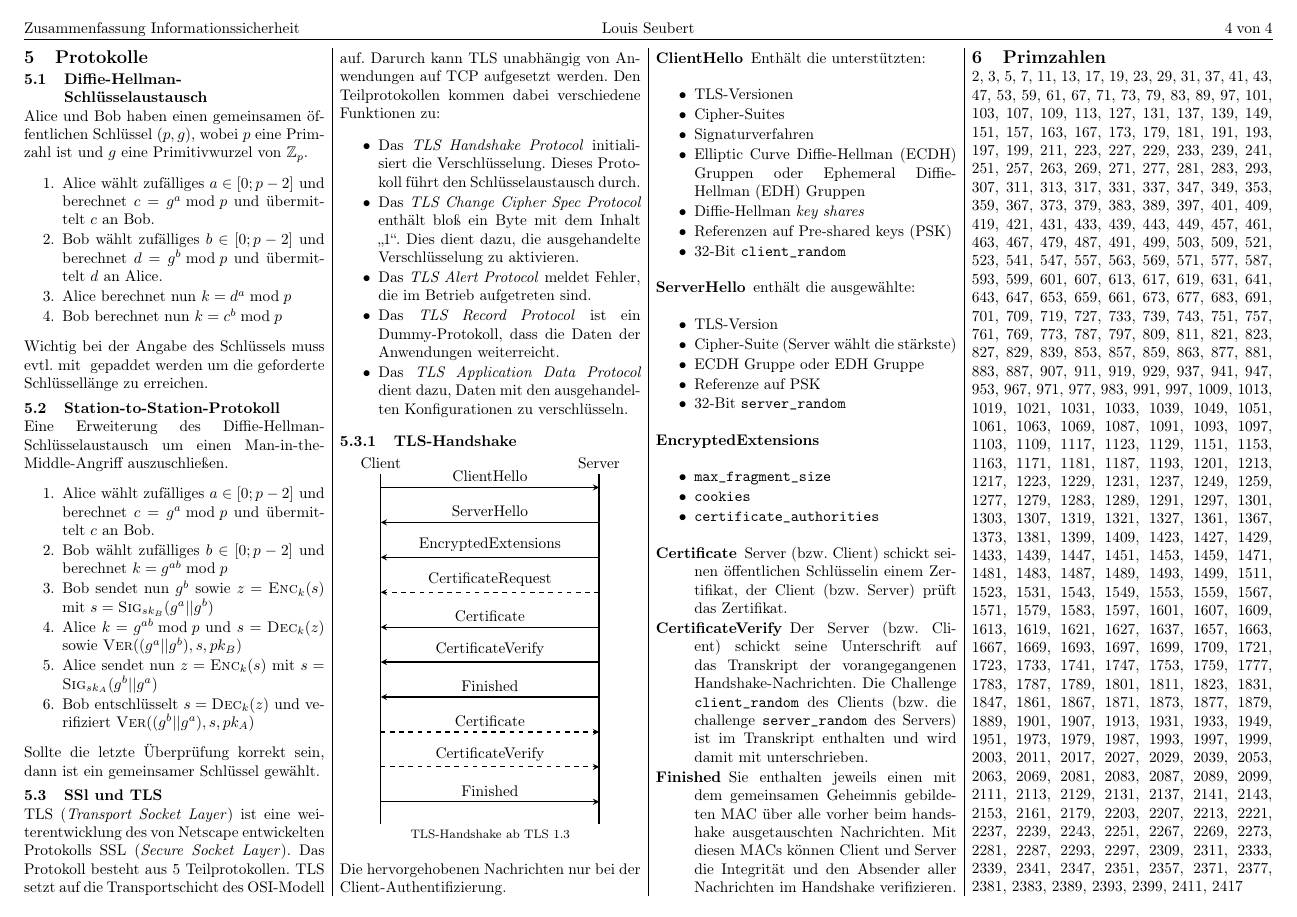
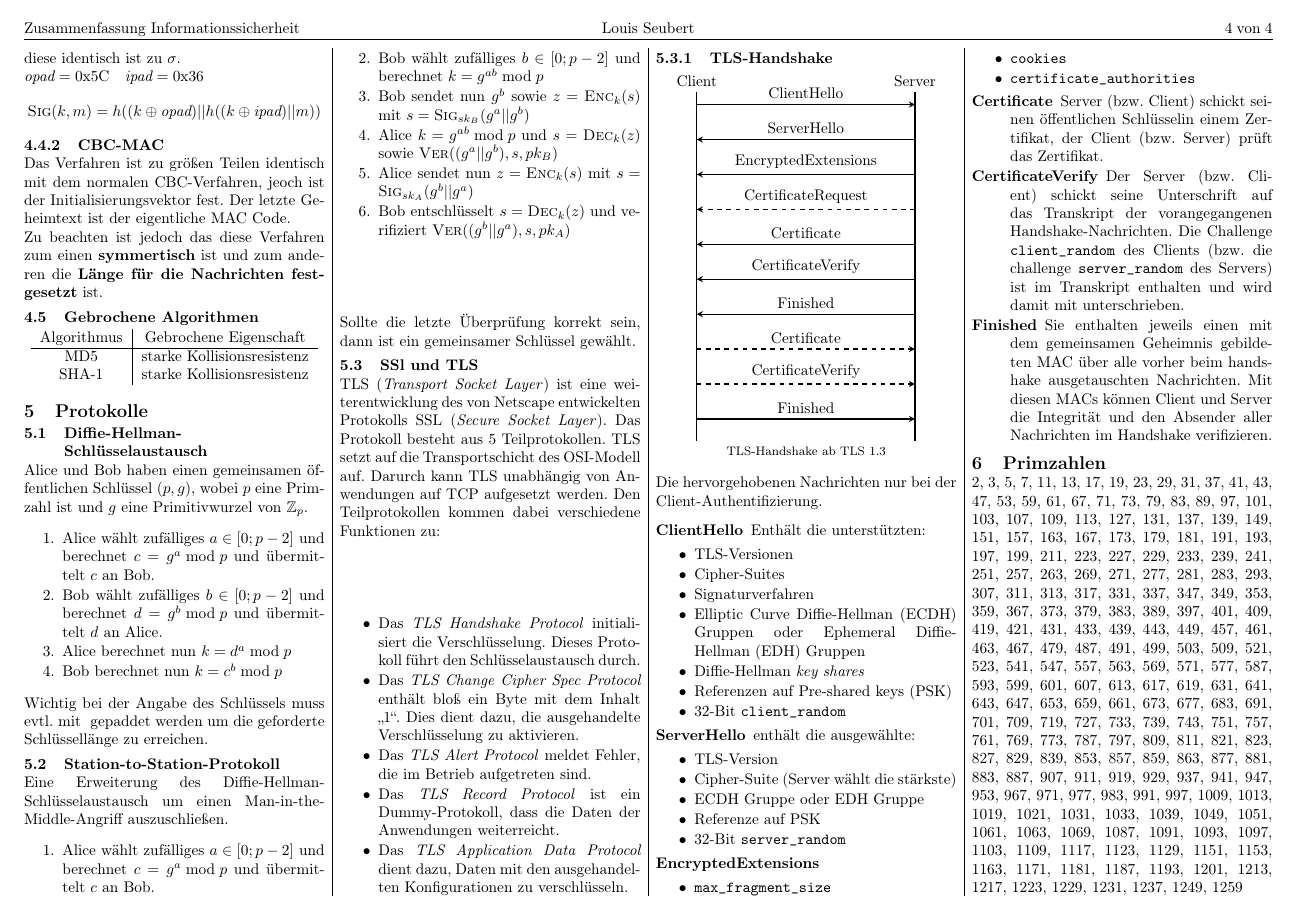
Before and after one commit to Louis9902/Workspace, a LaTeX document (Zusammenfassungen/Lehrplansemester-03/Informationssicherheit/Zusammenfassung.tex): page 4 of 4. Compiled offline with pdfLaTeX.

Commit message:
small changes in Infsicherheit

```diff
--- a/Zusammenfassungen/Lehrplansemester-03/Informationssicherheit/Zusammenfassung.tex
+++ b/Zusammenfassungen/Lehrplansemester-03/Informationssicherheit/Zusammenfassung.tex
@@ -757,19 +761,6 @@
 	919, 929, 937, 941, 947, 953, 967, 971, 977, 983, 991, 997, 1009, 1013,
 	1019, 1021, 1031, 1033, 1039, 1049, 1051, 1061, 1063, 1069, 1087, 1091,
 	1093, 1097, 1103, 1109, 1117, 1123, 1129, 1151, 1153, 1163, 1171, 1181,
-	1187, 1193, 1201, 1213, 1217, 1223, 1229, 1231, 1237, 1249, 1259, 1277,
-	1279, 1283, 1289, 1291, 1297, 1301, 1303, 1307, 1319, 1321, 1327, 1361,
-	1367, 1373, 1381, 1399, 1409, 1423, 1427, 1429, 1433, 1439, 1447, 1451,
-	1453, 1459, 1471, 1481, 1483, 1487, 1489, 1493, 1499, 1511, 1523, 1531,
-	1543, 1549, 1553, 1559, 1567, 1571, 1579, 1583, 1597, 1601, 1607, 1609,
-	1613, 1619, 1621, 1627, 1637, 1657, 1663, 1667, 1669, 1693, 1697, 1699,
-	1709, 1721, 1723, 1733, 1741, 1747, 1753, 1759, 1777, 1783, 1787, 1789,
-	1801, 1811, 1823, 1831, 1847, 1861, 1867, 1871, 1873, 1877, 1879, 1889,
-	1901, 1907, 1913, 1931, 1933, 1949, 1951, 1973, 1979, 1987, 1993, 1997,
-	1999, 2003, 2011, 2017, 2027, 2029, 2039, 2053, 2063, 2069, 2081, 2083,
-	2087, 2089, 2099, 2111, 2113, 2129, 2131, 2137, 2141, 2143, 2153, 2161,
-	2179, 2203, 2207, 2213, 2221, 2237, 2239, 2243, 2251, 2267, 2269, 2273,
-	2281, 2287, 2293, 2297, 2309, 2311, 2333, 2339, 2341, 2347, 2351, 2357,
-	2371, 2377, 2381, 2383, 2389, 2393, 2399, 2411, 2417
+	1187, 1193, 1201, 1213, 1217, 1223, 1229, 1231, 1237, 1249, 1259
 \end{multicols*}
 \end{document}
```
Also changed, not shown: Zusammenfassungen/Lehrplansemester-03/Informationssicherheit/Zusammenfassung.pdf, Zusammenfassungen/Lehrplansemester-03/Informationssicherheit/Zusammenfassung.tex (22 more changed lines).
